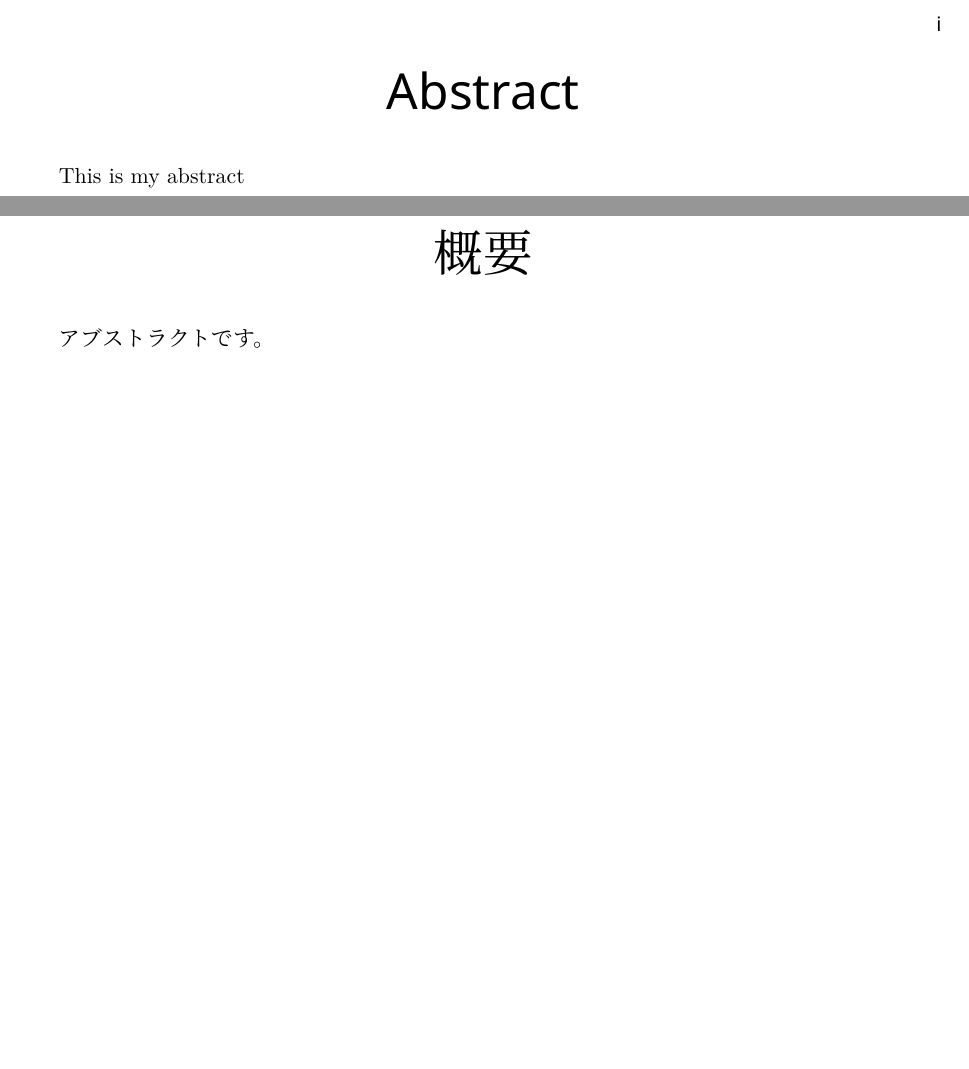
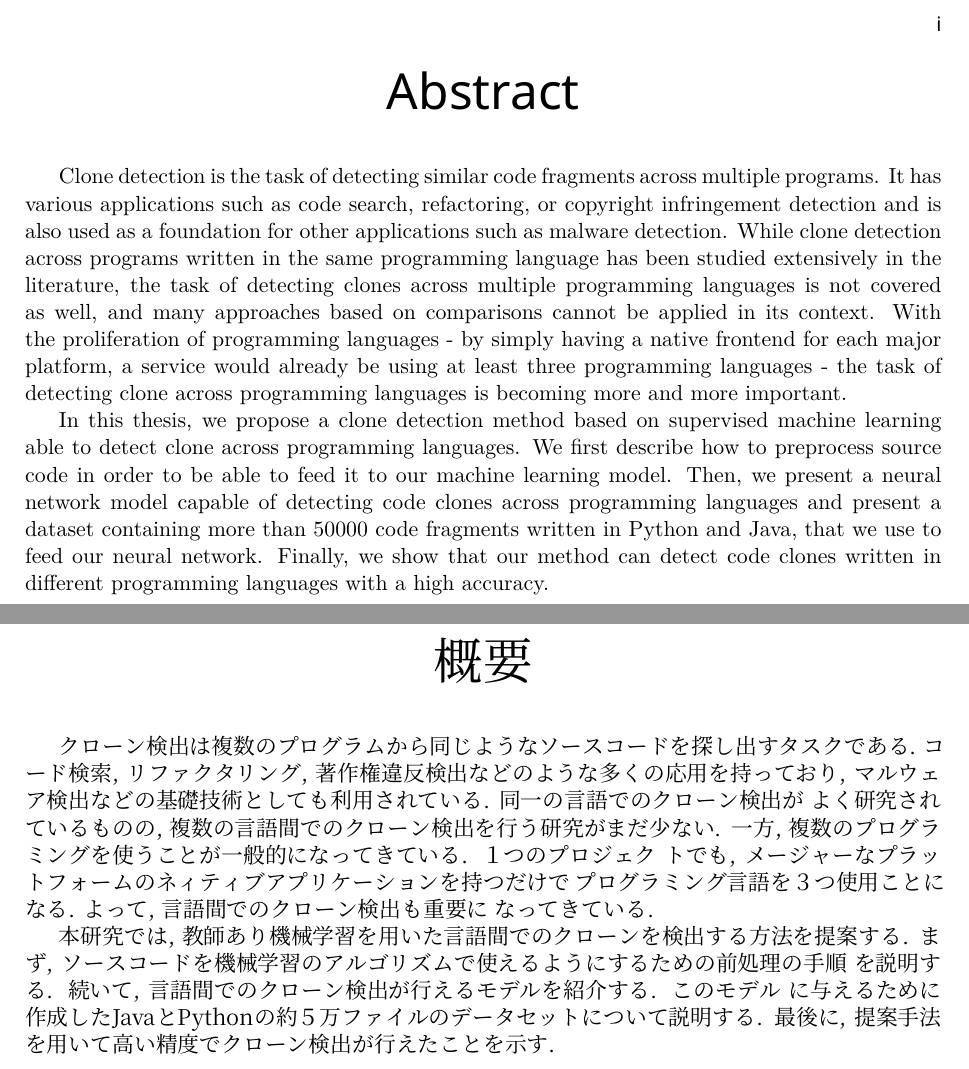
Before and after one commit to danhper/master-thesis, a LaTeX thesis (thesis.tex, which reads content/abstract.tex): two parts of pages 3 and 4 of 7, joined at a grey line, cut so that both start at the same text, the shorter picture padded with empty space. Compiled offline with XeLaTeX; a missing font is replaced by an installed copy or a similar font.

Commit message:
Add abstract

```diff
--- a/content/abstract.tex
+++ b/content/abstract.tex
@@ -1,8 +1,40 @@
 \begin{eabstract}
-  This is my abstract
+Clone detection is the task of detecting similar code fragments across
+multiple programs. It has various applications such as code search,
+refactoring, or copyright infringement detection and is also used as a
+foundation for other applications such as malware detection. While clone
+detection across programs written in the same programming language has been
+studied extensively in the literature, the task of detecting clones across
+multiple programming languages is not covered as well, and many approaches
+based on comparisons cannot be applied in its context. With the proliferation
+of programming languages - by simply having a native frontend for each major
+platform, a service would already be using at least three programming
+languages - the task of detecting clone across programming languages is
+becoming more and more important.
+
+In this thesis, we propose a clone detection method based on supervised
+machine learning able to detect clone across programming languages. We first
+describe how to preprocess source code in order to be able to feed it to our
+machine learning model. Then, we present a neural network model capable of
+detecting code clones across programming languages and present a dataset
+containing more than 50000 code fragments written in Python and Java,
+that we use to feed our neural network. Finally, we show that our method can
+detect code clones written in different programming languages with a high accuracy.
 \end{eabstract}
 
+\begin{jabstract}
+クローン検出は複数のプログラムから同じようなソースコードを探し出すタスクである.
+コード検索, リファクタリング, 著作権違反検出などのような多くの応用を持っており,
+マルウェア検出などの基礎技術としても利用されている. 同一の言語でのクローン検出が
+よく研究されているものの, 複数の言語間でのクローン検出を行う研究がまだ少ない.
+一方, 複数のプログラミングを使うことが一般的になってきている. １つのプロジェク
+トでも, メージャーなプラットフォームのネィティブアプリケーションを持つだけで
+プログラミング言語を３つ使用ことになる. よって, 言語間でのクローン検出も重要に
+なってきている.
 
-\begin{jabstract}
-  アブストラクトです。
+本研究では, 教師あり機械学習を用いた言語間でのクローンを検出する方法を提案する.
+まず, ソースコードを機械学習のアルゴリズムで使えるようにするための前処理の手順
+を説明する. 続いて, 言語間でのクローン検出が行えるモデルを紹介する. このモデル
+に与えるために作成したJavaとPythonの約５万ファイルのデータセットについて説明する.
+最後に, 提案手法を用いて高い精度でクローン検出が行えたことを示す.
 \end{jabstract}
```
